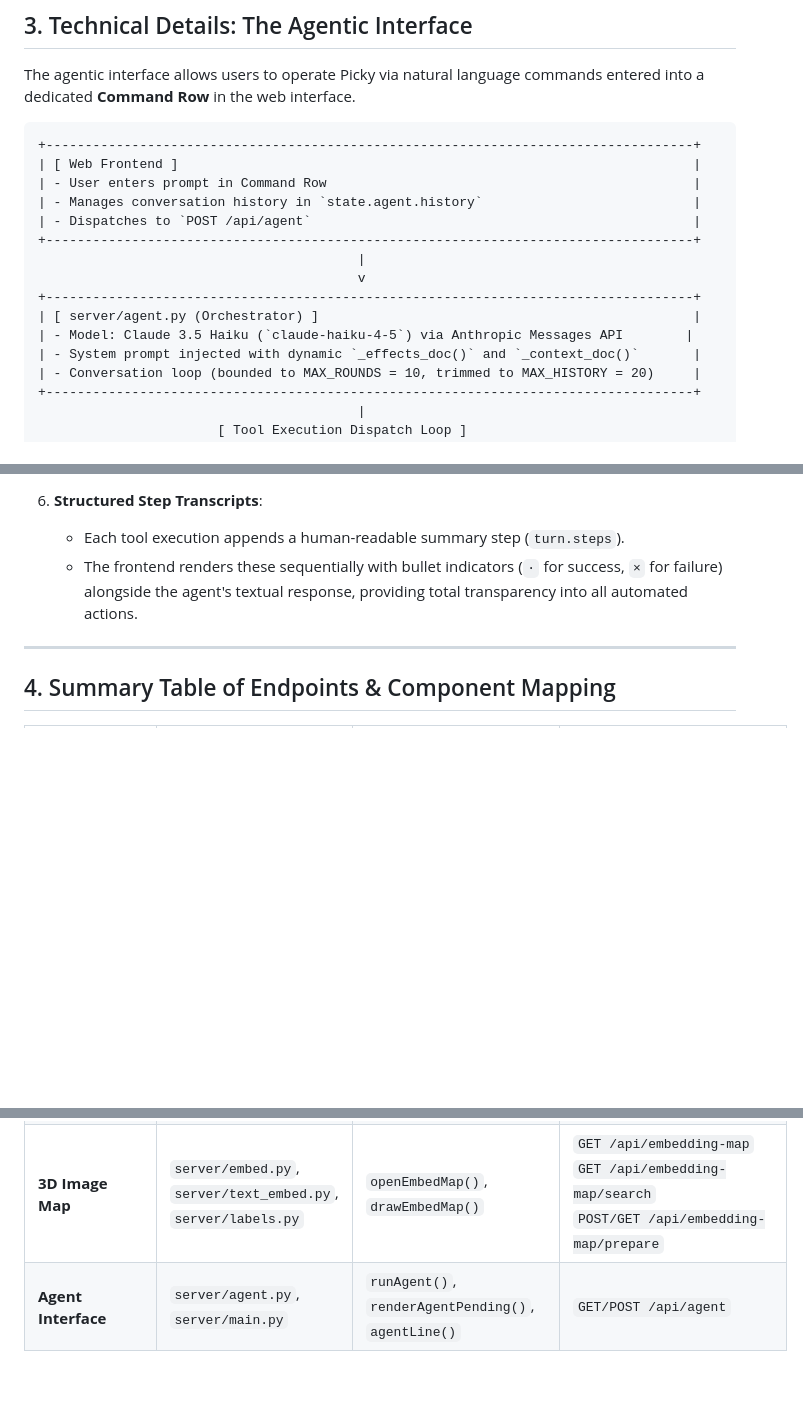
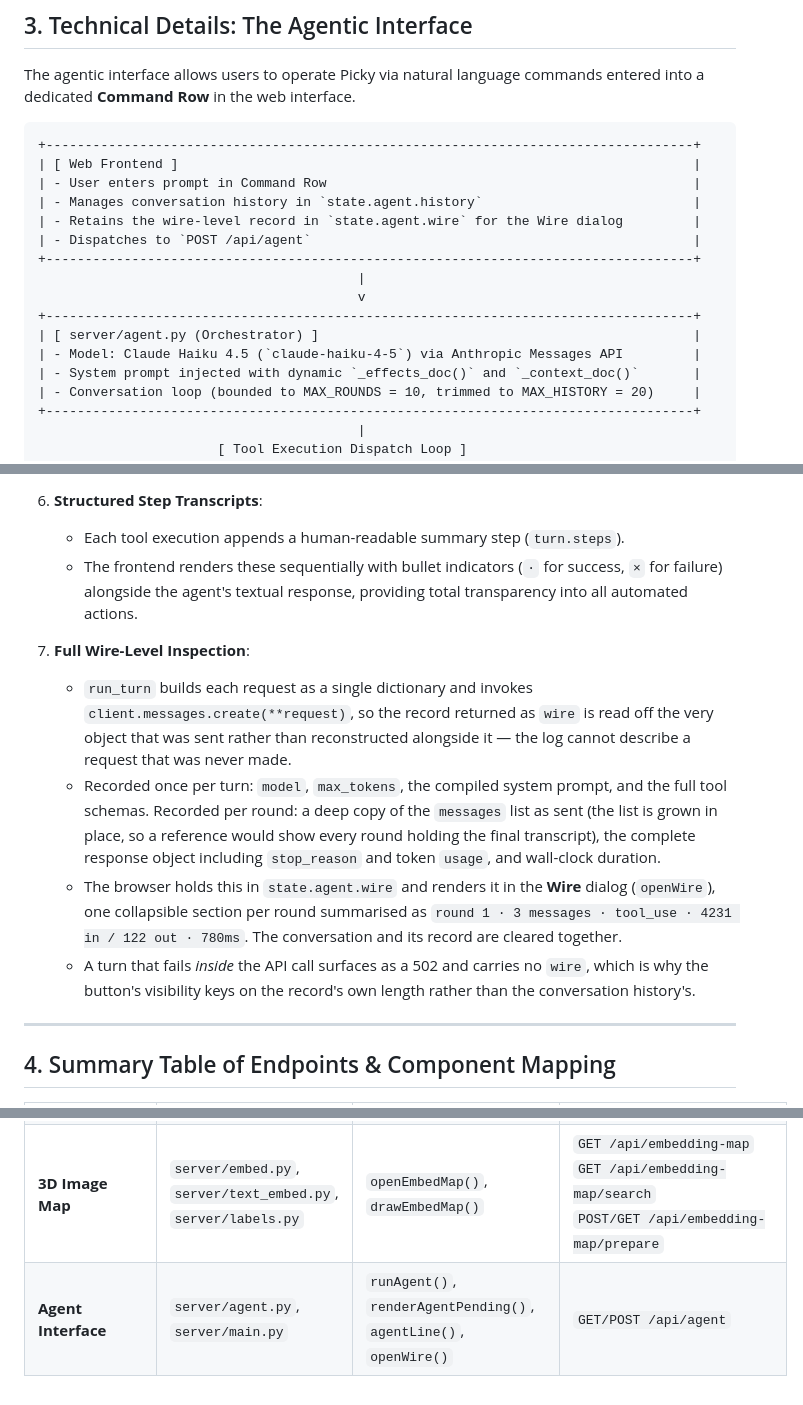
Before and after one commit to ubiquitousidea/picky, a Markdown page: SUMMARY-AG.md, 3 parts joined by grey strips. Rendered like a GitHub page; blank space fills up the shorter version.

Commit message:
Say Haiku 4.5, and account for the wire in the summary
Two corrections to the tour.

`claude-haiku-4-5` was captioned "Claude 3.5 Haiku", which is a different
model (`claude-3-5-haiku-20241022`) — the id was right and the name was
not.

And the response payload was listed as it stood before the Wire dialog:
four keys, with the step transcript described as total transparency into
what the agent did. It is now half of it. Add `wire` to the payload box
and to the frontend's state, a guardrail entry for what it records and
why it is read off the request rather than written beside it, and
openWire() to the component map.

Co-Authored-By: Claude Opus 5 <noreply@anthropic.com>
Claude-Session: https://claude.ai/code/session_01Wd9Vyom9R8Ky7wHrJyEM3L

```diff
--- a/SUMMARY-AG.md
+++ b/SUMMARY-AG.md
@@ -209,13 +209,14 @@ The agentic interface allows users to operate Picky via natural language command
 | [ Web Frontend ]                                                                  |
 | - User enters prompt in Command Row                                               |
 | - Manages conversation history in `state.agent.history`                           |
+| - Retains the wire-level record in `state.agent.wire` for the Wire dialog         |
 | - Dispatches to `POST /api/agent`                                                 |
 +-----------------------------------------------------------------------------------+
                                          |
                                          v
 +-----------------------------------------------------------------------------------+
 | [ server/agent.py (Orchestrator) ]                                                |
-| - Model: Claude 3.5 Haiku (`claude-haiku-4-5`) via Anthropic Messages API        |
+| - Model: Claude Haiku 4.5 (`claude-haiku-4-5`) via Anthropic Messages API         |
 | - System prompt injected with dynamic `_effects_doc()` and `_context_doc()`       |
 | - Conversation loop (bounded to MAX_ROUNDS = 10, trimmed to MAX_HISTORY = 20)     |
 +-----------------------------------------------------------------------------------+
@@ -304,6 +306,12 @@ The system prompt in `server/agent.py` is compiled dynamically on every turn:
    - Each tool execution appends a human-readable summary step (`turn.steps`).
    - The frontend renders these sequentially with bullet indicators (`·` for success, `×` for failure) alongside the agent's textual response, providing total transparency into all automated actions.
 
+7. **Full Wire-Level Inspection**:
+   - `run_turn` builds each request as a single dictionary and invokes `client.messages.create(**request)`, so the record returned as `wire` is read off the very object that was sent rather than reconstructed alongside it — the log cannot describe a request that was never made.
+   - Recorded once per turn: `model`, `max_tokens`, the compiled system prompt, and the full tool schemas. Recorded per round: a deep copy of the `messages` list as sent (the list is grown in place, so a reference would show every round holding the final transcript), the complete response object including `stop_reason` and token `usage`, and wall-clock duration.
+   - The browser holds this in `state.agent.wire` and renders it in the **Wire** dialog (`openWire`), one collapsible section per round summarised as `round 1 · 3 messages · tool_use · 4231 in / 122 out · 780ms`. The conversation and its record are cleared together.
+   - A turn that fails *inside* the API call surfaces as a 502 and carries no `wire`, which is why the button's visibility keys on the record's own length rather than the conversation history's.
+
 ---
 
 ## 4. Summary Table of Endpoints & Component Mapping
@@ -317,4 +325,4 @@ The system prompt in `server/agent.py` is compiled dynamically on every turn:
 | **Presets** | `server/main.py`, `server/db.py` | `openPresetModal()`, `applyPreset()` | `GET/POST/DELETE /api/presets`<br>`POST /api/nodes/{id}/apply-preset` |
 | **Output Framing** | `server/effects.py`, `server/rendering.py` | `initCropOverlay()`, `saveCrop()` | `PUT /api/images/{id}/crop`<br>`POST /api/images/{id}/crop-preview` |
 | **3D Image Map** | `server/embed.py`, `server/text_embed.py`, `server/labels.py` | `openEmbedMap()`, `drawEmbedMap()` | `GET /api/embedding-map`<br>`GET /api/embedding-map/search`<br>`POST/GET /api/embedding-map/prepare` |
-| **Agent Interface** | `server/agent.py`, `server/main.py` | `runAgent()`, `renderAgentPending()`, `agentLine()` | `GET/POST /api/agent` |
+| **Agent Interface** | `server/agent.py`, `server/main.py` | `runAgent()`, `renderAgentPending()`, `agentLine()`, `openWire()` | `GET/POST /api/agent` |
```
Also changed, not shown: other parts of SUMMARY-AG.md (+1 -0 lines).
